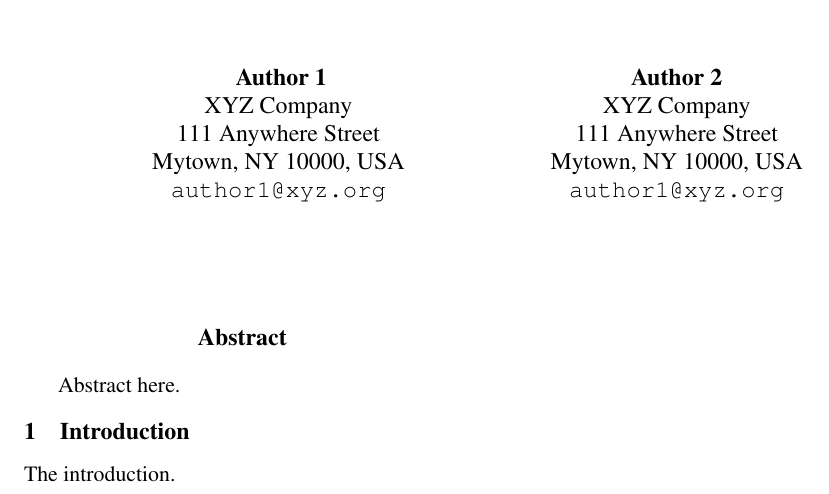
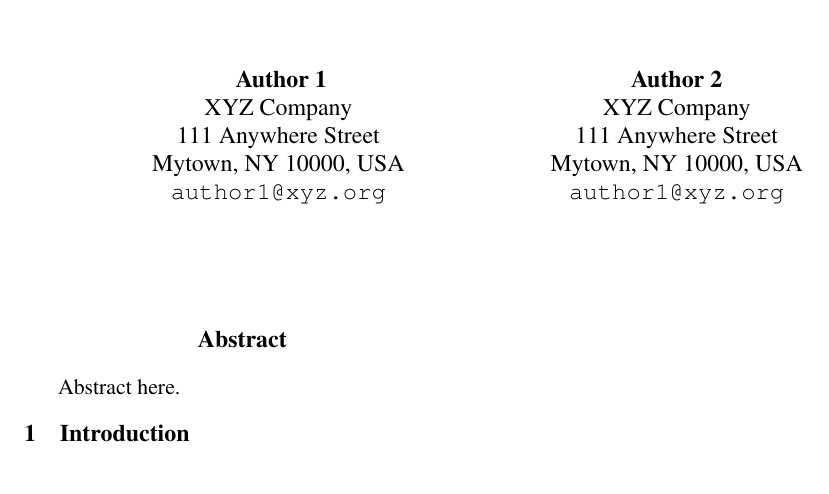
Before and after one commit to fmof/loglin, a LaTeX paper (paper/tnlp2013.tex, which reads paper/intro.tex): part of the page, cut so that both start at the same text. Compiled offline with pdfLaTeX.

Commit message:
removed separate section files for paper

```diff
--- a/paper/intro.tex
+++ /dev/null
@@ -1,2 +0,0 @@
-\section{Introduction}
-The introduction.
--- a/paper/tnlp2013.tex
+++ b/paper/tnlp2013.tex
@@ -53,8 +53,7 @@
 Abstract here.
 \end{abstract}
 
-\input{intro}
-
+\section{Introduction}\label{sec:intro}
 
 %%%\bibliography{mybib}
 \bibliographystyle{acl}
```
Also changed, not shown: paper/tnlp2013.pdf, 3 other files.
